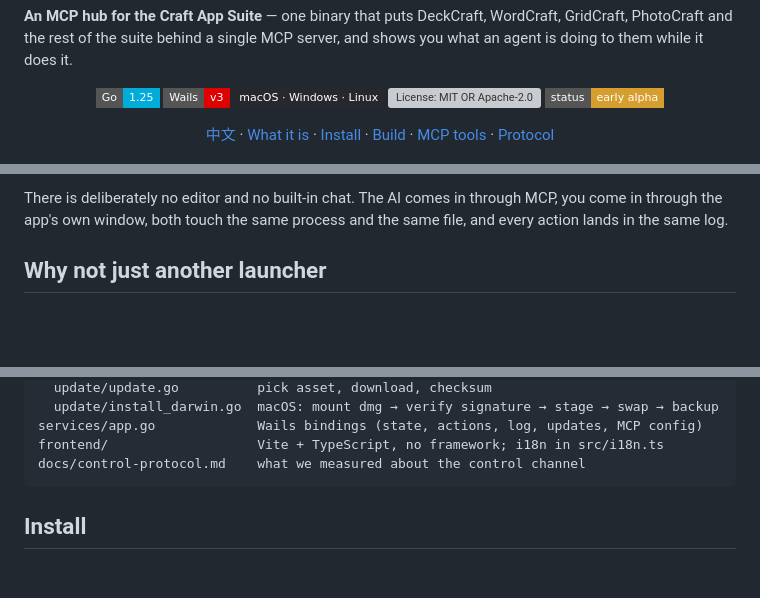
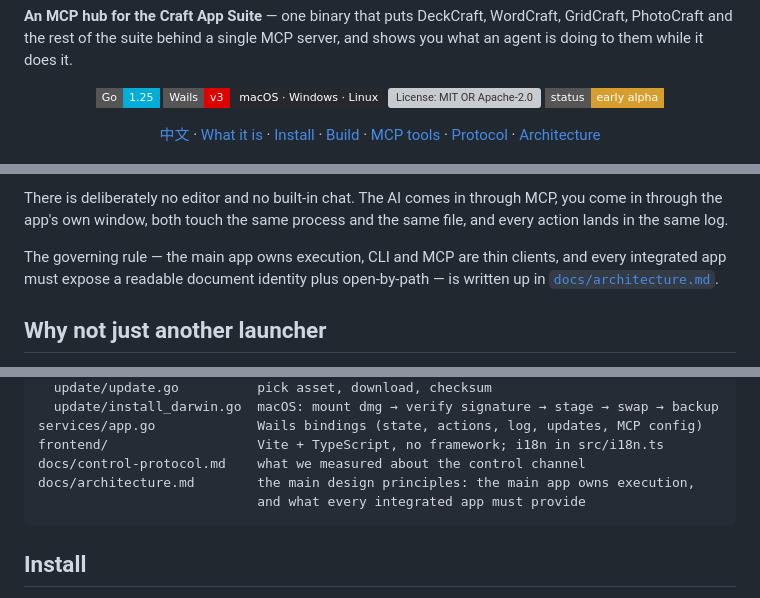
Before and after one commit to extrame/craft-agent, a Markdown page: README.md, 3 parts joined by grey strips. Rendered like a GitHub page; badges without logos; blank space fills up the shorter version; grey boxes are pictures that could not be loaded.

````diff
--- a/README.md
+++ b/README.md
@@ -18,7 +18,8 @@ what an agent is doing to them while it does it.
   <a href="#install">Install</a> ·
   <a href="#build-from-source">Build</a> ·
   <a href="#mcp-tools">MCP tools</a> ·
-  <a href="docs/control-protocol.md">Protocol</a>
+  <a href="docs/control-protocol.md">Protocol</a> ·
+  <a href="docs/architecture.md">Architecture</a>
 </p>
 
 <p align="center">
@@ -43,6 +44,10 @@ One binary, two ways to run it:
 There is deliberately no editor and no built-in chat. The AI comes in through MCP, you come
 in through the app's own window, both touch the same process and the same file, and every
 action lands in the same log.
+
+The governing rule — the main app owns execution, CLI and MCP are thin clients, and every
+integrated app must expose a readable document identity plus open-by-path — is written up
+in [`docs/architecture.md`](docs/architecture.md).
 
 ## Why not just another launcher
 
@@ -179,6 +184,8 @@ internal/
 services/app.go             Wails bindings (state, actions, log, updates, MCP config)
 frontend/                   Vite + TypeScript, no framework; i18n in src/i18n.ts
 docs/control-protocol.md    what we measured about the control channel
+docs/architecture.md        the main design principles: the main app owns execution,
+                            and what every integrated app must provide
 ```
 
 ## Install
````
Also changed, not shown: README.zh-CN.md (+7 -1 lines), docs/architecture.md (added, +92 -0 lines).
